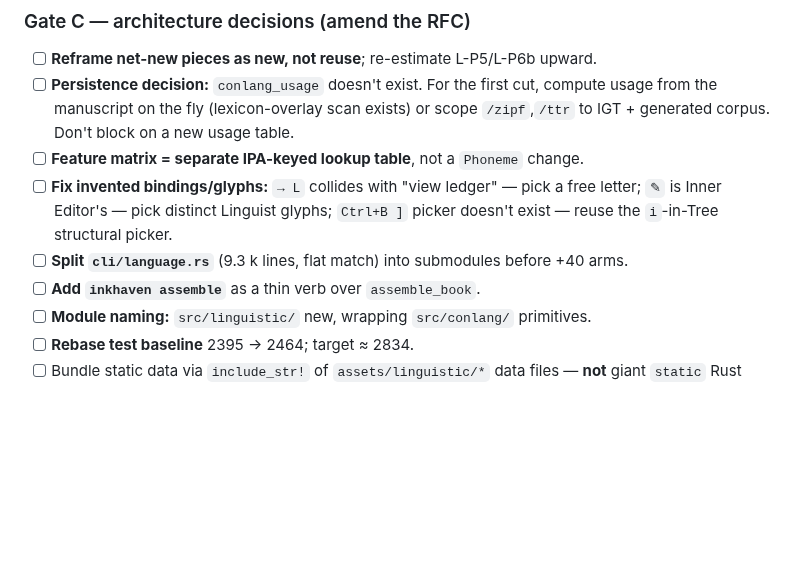
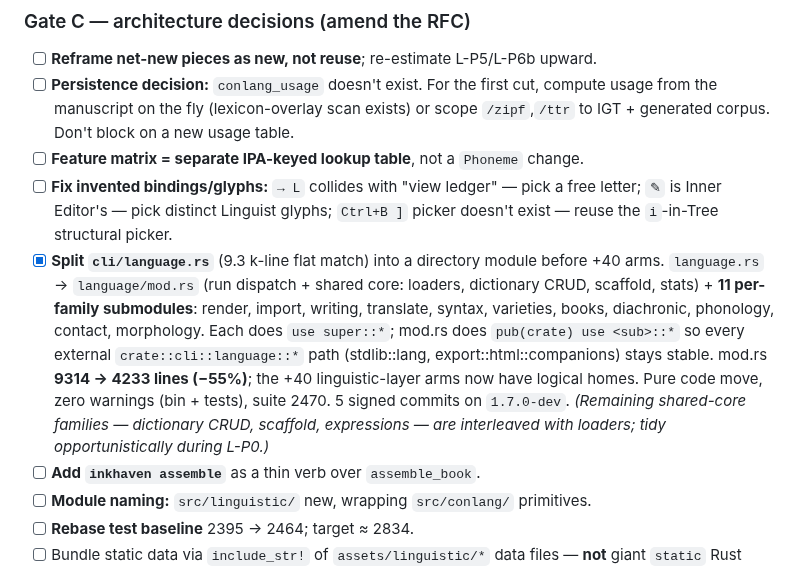
Before and after one commit to vulogov/blackInkhaven, a Markdown page: Documentation/PROPOSALS/LING-1_PREFLIGHT.md, the part around the change. Rendered like a GitHub page; blank space fills up the shorter version.

Commit message:
docs(1.7): record the cli/language.rs split in the preflight ledger

```diff
--- a/Documentation/PROPOSALS/LING-1_PREFLIGHT.md
+++ b/Documentation/PROPOSALS/LING-1_PREFLIGHT.md
@@ -121,7 +121,16 @@ TUI shell + system-tag-parameterised tree + hardened ConLang core are ready for
 - [ ] **Fix invented bindings/glyphs:** `→ L` collides with "view ledger" — pick a free
       letter; `✎` is Inner Editor's — pick distinct Linguist glyphs; `Ctrl+B ]` picker
       doesn't exist — reuse the `i`-in-Tree structural picker.
-- [ ] **Split `cli/language.rs`** (9.3 k lines, flat match) into submodules before +40 arms.
+- [x] **Split `cli/language.rs`** (9.3 k-line flat match) into a directory module before
+      +40 arms. `language.rs` → `language/mod.rs` (run dispatch + shared core: loaders,
+      dictionary CRUD, scaffold, stats) + **11 per-family submodules**: render, import,
+      writing, translate, syntax, varieties, books, diachronic, phonology, contact,
+      morphology. Each does `use super::*`; mod.rs does `pub(crate) use <sub>::*` so every
+      external `crate::cli::language::*` path (stdlib::lang, export::html::companions) stays
+      stable. mod.rs **9314 → 4233 lines (−55%)**; the +40 linguistic-layer arms now have
+      logical homes. Pure code move, zero warnings (bin + tests), suite 2470. 5 signed commits
+      on `1.7.0-dev`. *(Remaining shared-core families — dictionary CRUD, scaffold, expressions
+      — are interleaved with loaders; tidy opportunistically during L-P0.)*
 - [ ] **Add `inkhaven assemble`** as a thin verb over `assemble_book`.
 - [ ] **Module naming:** `src/linguistic/` new, wrapping `src/conlang/` primitives.
 - [ ] **Rebase test baseline** 2395 → 2464; target ≈ 2834.
```
